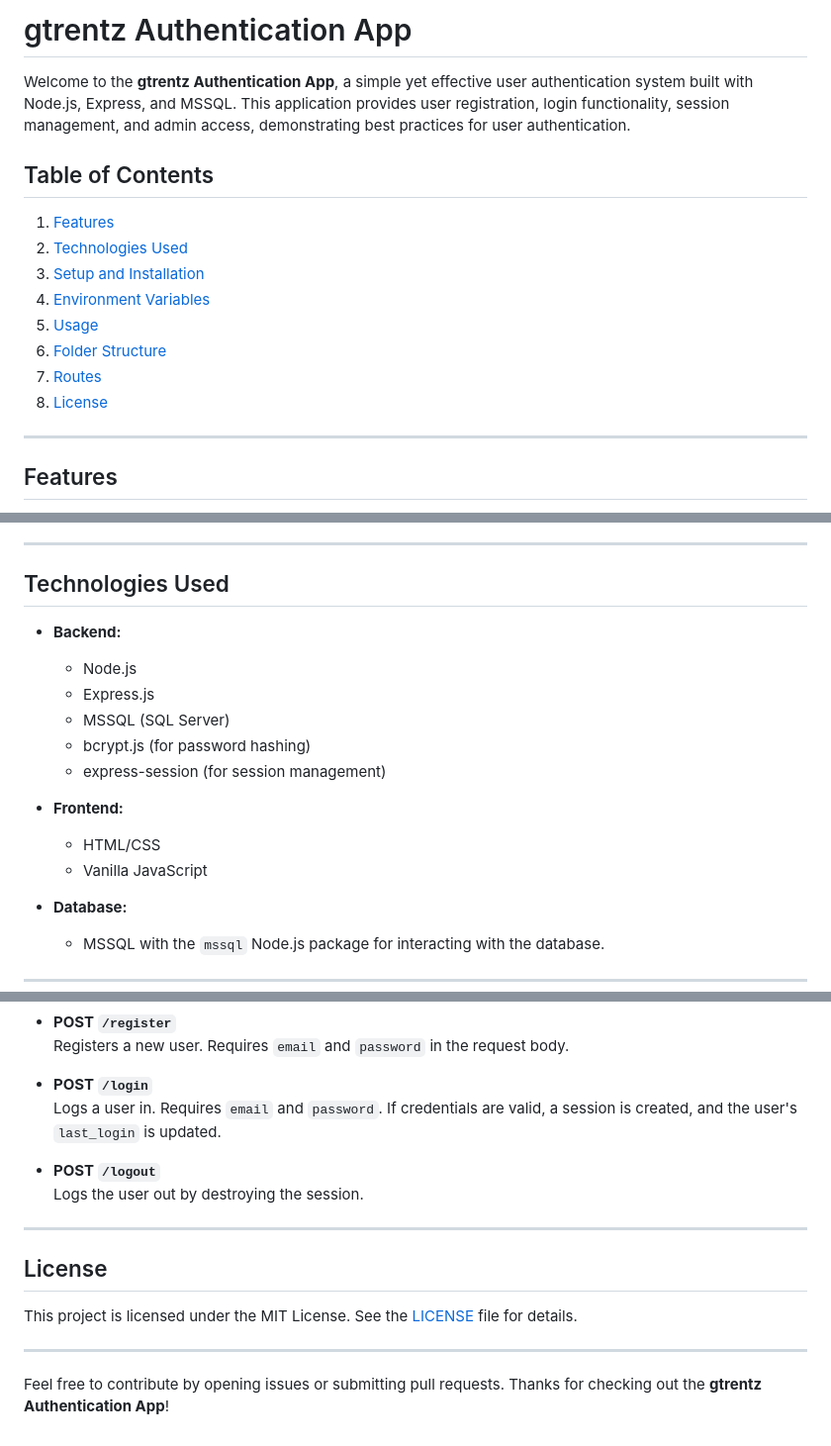
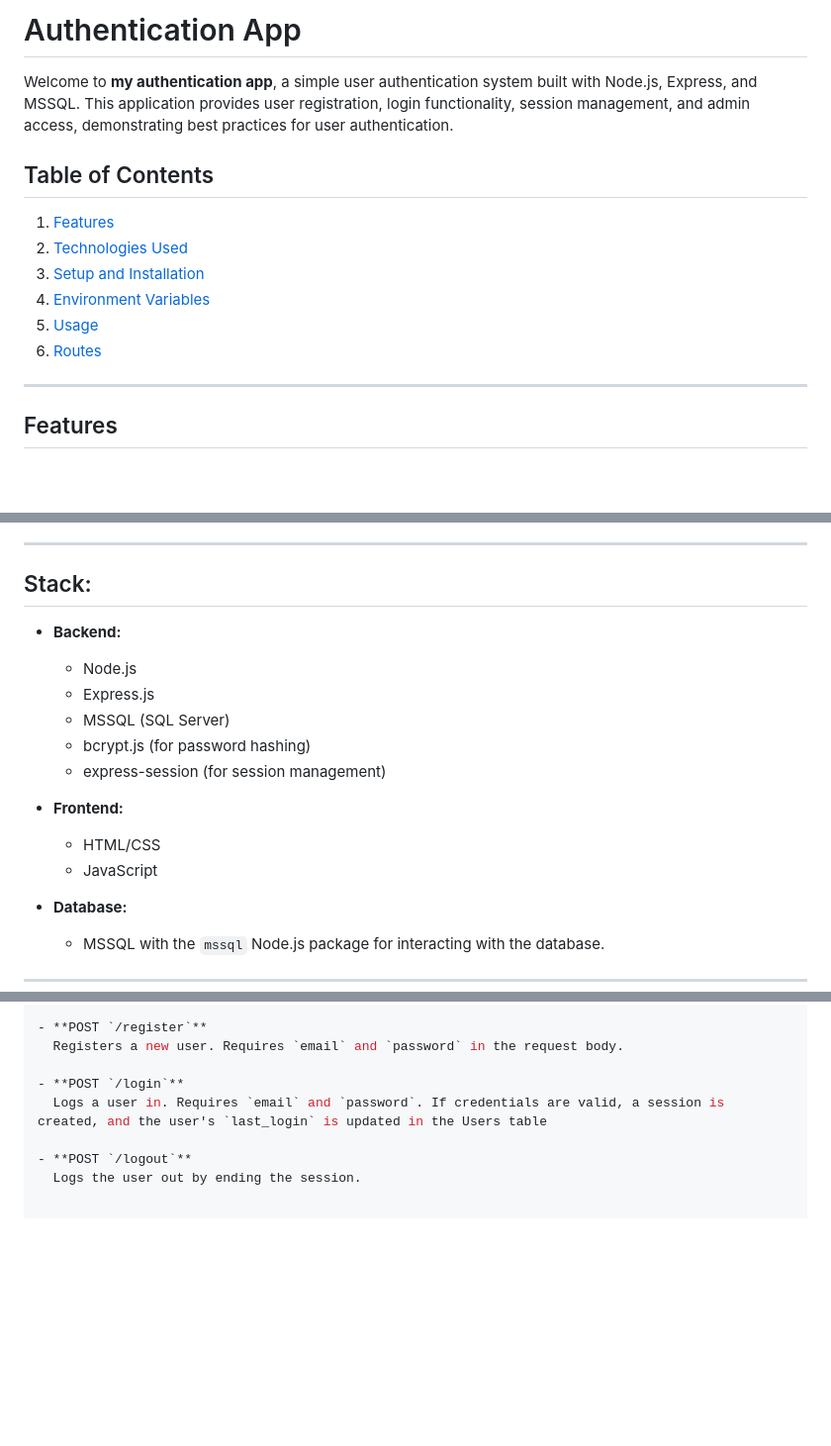
Before and after one commit to gtrentz/AuthApp, a Markdown page: README.md, 3 parts joined by grey strips. Shown: that part at 99% size. GitHub-like rendering; blank space fills up the shorter version.

```diff
--- a/README.md
+++ b/README.md
@@ -1,7 +1,7 @@
 
-# gtrentz Authentication App
+# Authentication App
 
-Welcome to the **gtrentz Authentication App**, a simple yet effective user authentication system built with Node.js, Express, and MSSQL. This application provides user registration, login functionality, session management, and admin access, demonstrating best practices for user authentication.
+Welcome to **my authentication app**, a simple user authentication system built with Node.js, Express, and MSSQL. This application provides user registration, login functionality, session management, and admin access, demonstrating best practices for user authentication.
 
 ## Table of Contents
 
@@ -10,9 +10,7 @@ Welcome to the **gtrentz Authentication App**, a simple yet effective user authe
 3. [Setup and Installation](#setup-and-installation)
 4. [Environment Variables](#environment-variables)
 5. [Usage](#usage)
-6. [Folder Structure](#folder-structure)
-7. [Routes](#routes)
-8. [License](#license)
+6. [Routes](#routes)
 
 ---
 
@@ -28,7 +26,7 @@ Welcome to the **gtrentz Authentication App**, a simple yet effective user authe
 
 ---
 
-## Technologies Used
+## Stack:
 
 - **Backend:**
   - Node.js
@@ -39,7 +37,7 @@ Welcome to the **gtrentz Authentication App**, a simple yet effective user authe
 
 - **Frontend:**
   - HTML/CSS
-  - Vanilla JavaScript
+  - JavaScript
 
 - **Database:**
   - MSSQL with the `mssql` Node.js package for interacting with the database.
@@ -155,17 +116,7 @@ Make sure to replace the placeholders with your actual MSSQL database credential
   Registers a new user. Requires `email` and `password` in the request body.
 
 - **POST `/login`**
-  Logs a user in. Requires `email` and `password`. If credentials are valid, a session is created, and the user's `last_login` is updated.
+  Logs a user in. Requires `email` and `password`. If credentials are valid, a session is created, and the user's `last_login` is updated in the Users table
 
 - **POST `/logout`**
-  Logs the user out by destroying the session.
-
----
-
-## License
-
-This project is licensed under the MIT License. See the [LICENSE](LICENSE) file for details.
-
----
-
-Feel free to contribute by opening issues or submitting pull requests. Thanks for checking out the **gtrentz Authentication App**!
+  Logs the user out by ending the session.
```
Also changed, not shown: other parts of README.md (+5 -42 lines).
